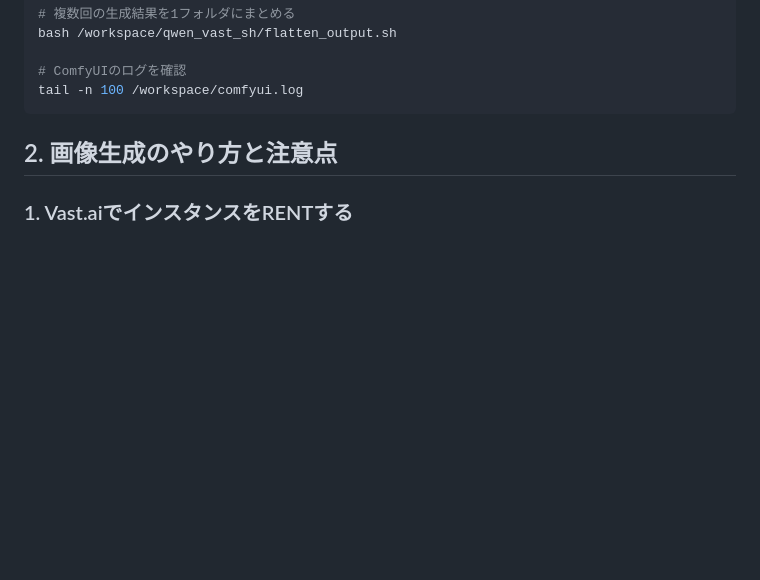
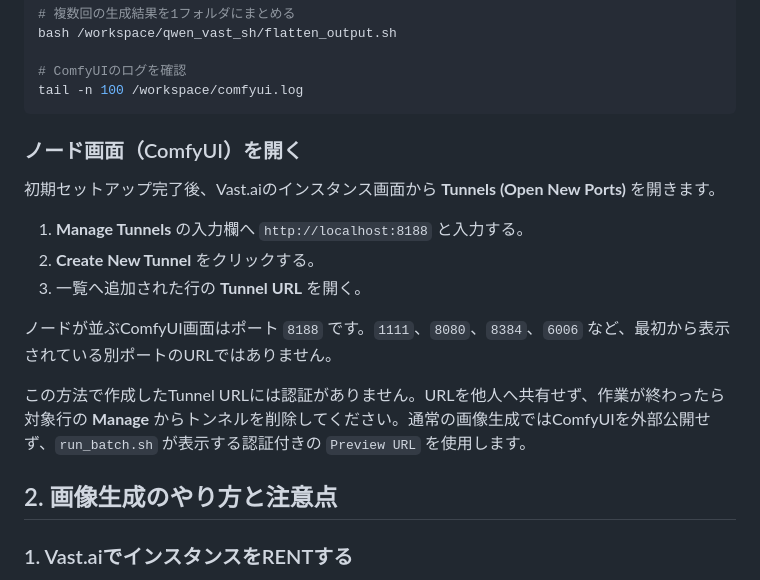
Before and after one commit to aoikonn129dhja/qwen_vast_sh, a Markdown page: comfyui_cli_batch_手順書.md, the part around the change. GitHub-like rendering; blank space fills up the shorter version.

Commit message:
Document how to open the ComfyUI node interface

````diff
--- a/comfyui_cli_batch_手順書.md
+++ b/comfyui_cli_batch_手順書.md
@@ -47,6 +47,18 @@ bash /workspace/qwen_vast_sh/flatten_output.sh
 # ComfyUIのログを確認
 tail -n 100 /workspace/comfyui.log
 ```
+
+### ノード画面（ComfyUI）を開く
+
+初期セットアップ完了後、Vast.aiのインスタンス画面から **Tunnels (Open New Ports)** を開きます。
+
+1. **Manage Tunnels** の入力欄へ `http://localhost:8188` と入力する。
+2. **Create New Tunnel** をクリックする。
+3. 一覧へ追加された行の **Tunnel URL** を開く。
+
+ノードが並ぶComfyUI画面はポート `8188` です。`1111`、`8080`、`8384`、`6006` など、最初から表示されている別ポートのURLではありません。
+
+この方法で作成したTunnel URLには認証がありません。URLを他人へ共有せず、作業が終わったら対象行の **Manage** からトンネルを削除してください。通常の画像生成ではComfyUIを外部公開せず、`run_batch.sh` が表示する認証付きの `Preview URL` を使用します。
 
 ## 2. 画像生成のやり方と注意点
 
````
